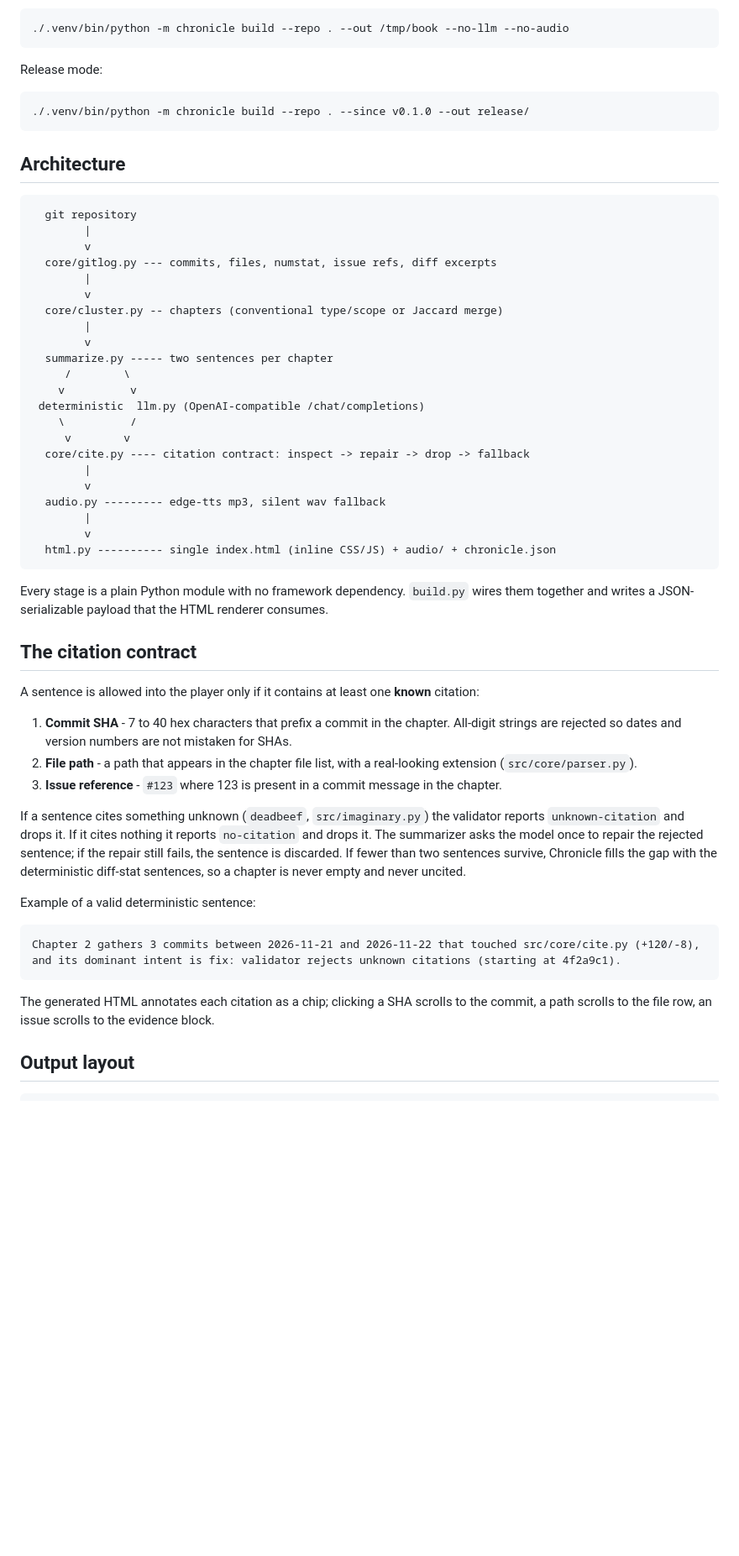
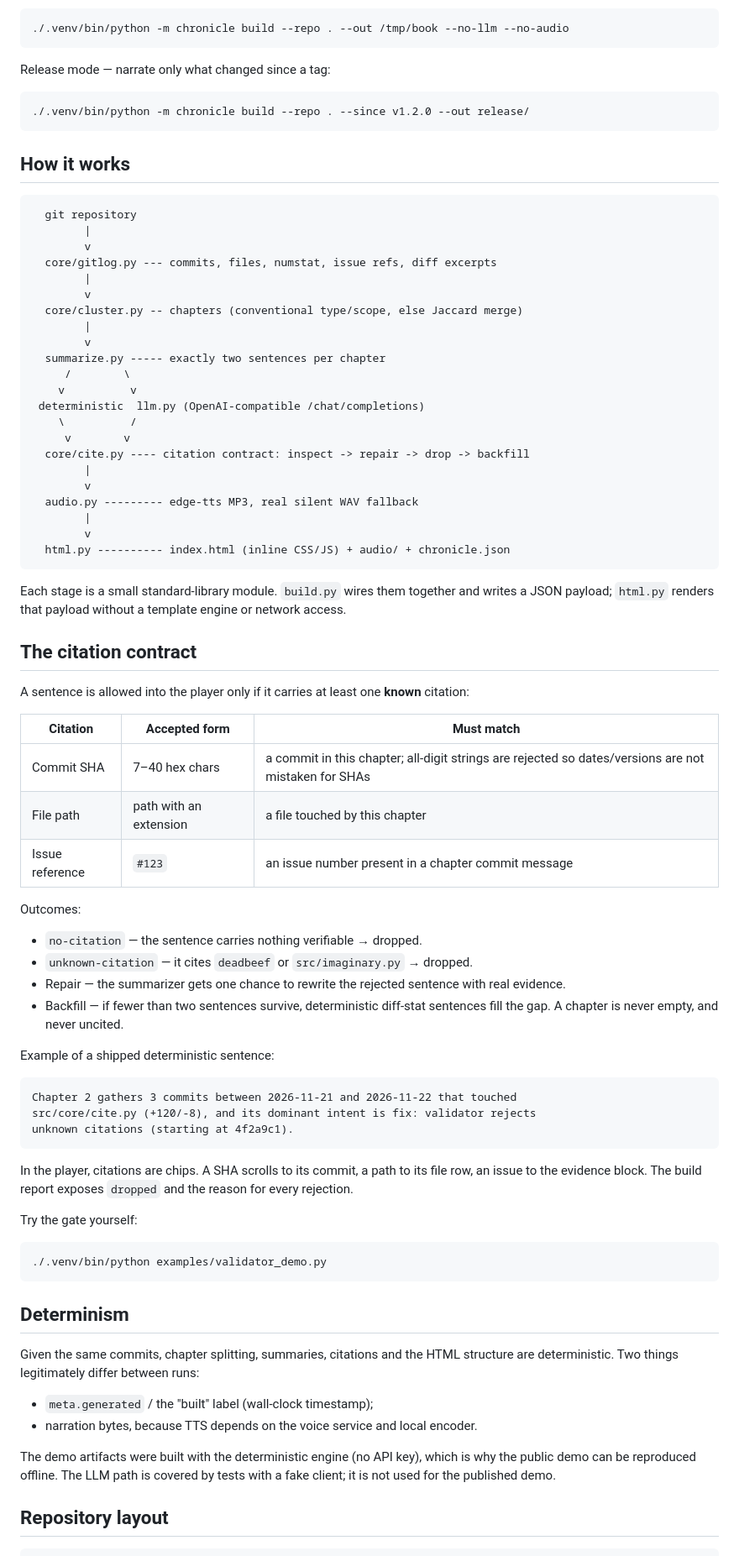
Before and after one commit to maebahesioru/chronicle, a Markdown page: README.md, the part around one of its changes. Shown at 84% size. Rendered like a GitHub page; blank space fills up the shorter version.

````diff
--- a/README.md
+++ b/README.md
@@ -37,13 +72,13 @@ Deterministic / offline mode (no LLM, no audio):
 ./.venv/bin/python -m chronicle build --repo . --out /tmp/book --no-llm --no-audio
 ```
 
-Release mode:
+Release mode — narrate only what changed since a tag:
 
 ```bash
-./.venv/bin/python -m chronicle build --repo . --since v0.1.0 --out release/
+./.venv/bin/python -m chronicle build --repo . --since v1.2.0 --out release/
 ```
 
-## Architecture
+## How it works
 
 ```text
   git repository
@@ -52,44 +87,74 @@ Release mode:
   core/gitlog.py --- commits, files, numstat, issue refs, diff excerpts
         |
         v
-  core/cluster.py -- chapters (conventional type/scope or Jaccard merge)
+  core/cluster.py -- chapters (conventional type/scope, else Jaccard merge)
         |
         v
-  summarize.py ----- two sentences per chapter
+  summarize.py ----- exactly two sentences per chapter
      /        \
     v          v
  deterministic  llm.py (OpenAI-compatible /chat/completions)
     \          /
      v        v
-  core/cite.py ---- citation contract: inspect -> repair -> drop -> fallback
+  core/cite.py ---- citation contract: inspect -> repair -> drop -> backfill
         |
         v
-  audio.py --------- edge-tts mp3, silent wav fallback
+  audio.py --------- edge-tts MP3, real silent WAV fallback
         |
         v
-  html.py ---------- single index.html (inline CSS/JS) + audio/ + chronicle.json
+  html.py ---------- index.html (inline CSS/JS) + audio/ + chronicle.json
 ```
 
-Every stage is a plain Python module with no framework dependency. `build.py` wires them together and writes a JSON-serializable payload that the HTML renderer consumes.
+Each stage is a small standard-library module. `build.py` wires them together and writes a
+JSON payload; `html.py` renders that payload without a template engine or network access.
 
 ## The citation contract
 
-A sentence is allowed into the player only if it contains at least one **known** citation:
+A sentence is allowed into the player only if it carries at least one **known** citation:
 
-1. **Commit SHA** - 7 to 40 hex characters that prefix a commit in the chapter. All-digit strings are rejected so dates and version numbers are not mistaken for SHAs.
-2. **File path** - a path that appears in the chapter file list, with a real-looking extension (`src/core/parser.py`).
-3. **Issue reference** - `#123` where 123 is present in a commit message in the chapter.
+| Citation | Accepted form | Must match |
+| --- | --- | --- |
+| Commit SHA | 7–40 hex chars | a commit in this chapter; all-digit strings are rejected so dates/versions are not mistaken for SHAs |
+| File path | path with an extension | a file touched by this chapter |
+| Issue reference | `#123` | an issue number present in a chapter commit message |
 
-If a sentence cites something unknown (`deadbeef`, `src/imaginary.py`) the validator reports `unknown-citation` and drops it. If it cites nothing it reports `no-citation` and drops it. The summarizer asks the model once to repair the rejected sentence; if the repair still fails, the sentence is discarded. If fewer than two sentences survive, Chronicle fills the gap with the deterministic diff-stat sentences, so a chapter is never empty and never uncited.
+Outcomes:
 
-Example of a valid deterministic sentence:
+- `no-citation` — the sentence carries nothing verifiable → dropped.
+- `unknown-citation` — it cites `deadbeef` or `src/imaginary.py` → dropped.
+- Repair — the summarizer gets one chance to rewrite the rejected sentence with real evidence.
+- Backfill — if fewer than two sentences survive, deterministic diff-stat sentences fill the gap.
+  A chapter is never empty, and never uncited.
+
+Example of a shipped deterministic sentence:
 
 ```text
-Chapter 2 gathers 3 commits between 2026-11-21 and 2026-11-22 that touched src/core/cite.py (+120/-8), and its dominant intent is fix: validator rejects unknown citations (starting at 4f2a9c1).
+Chapter 2 gathers 3 commits between 2026-11-21 and 2026-11-22 that touched
+src/core/cite.py (+120/-8), and its dominant intent is fix: validator rejects
+unknown citations (starting at 4f2a9c1).
 ```
 
-The generated HTML annotates each citation as a chip; clicking a SHA scrolls to the commit, a path scrolls to the file row, an issue scrolls to the evidence block.
+In the player, citations are chips. A SHA scrolls to its commit, a path to its file row, an issue
+to the evidence block. The build report exposes `dropped` and the reason for every rejection.
 
-## Output layout
+Try the gate yourself:
+
+```bash
+./.venv/bin/python examples/validator_demo.py
+```
+
+## Determinism
+
+Given the same commits, chapter splitting, summaries, citations and the HTML structure are
+deterministic. Two things legitimately differ between runs:
+
+- `meta.generated` / the "built" label (wall-clock timestamp);
+- narration bytes, because TTS depends on the voice service and local encoder.
+
+The demo artifacts were built with the deterministic engine (no API key), which is why the
+public demo can be reproduced offline. The LLM path is covered by tests with a fake client;
+it is not used for the published demo.
+
+## Repository layout
 
 ```text
````
Also changed, not shown: other parts of README.md (+114 -45 lines), docs/screenshot.png (added), 4 other files.
